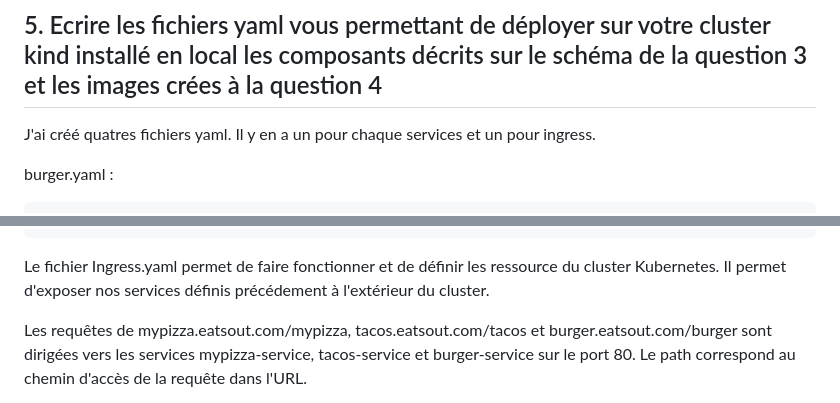
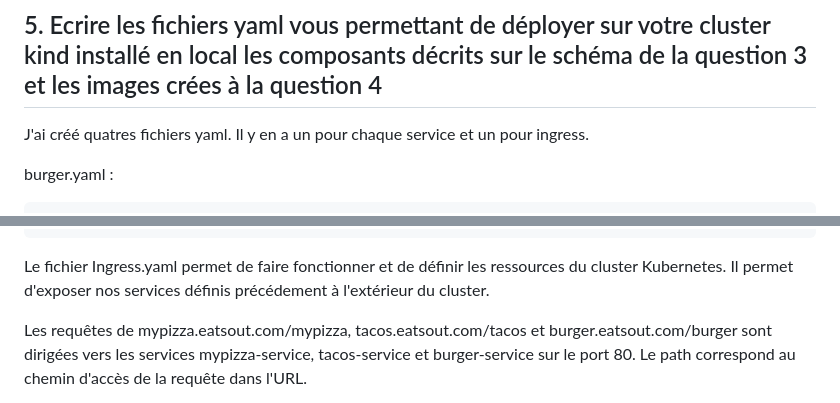
Before and after one commit to DaoGod/TP-ingress, a Markdown page: README.md, 2 parts joined by grey strips. Drawn GitHub-style.

````diff
--- a/README.md
+++ b/README.md
@@ -109,7 +109,7 @@ J'ai exécuté cette commande avec mes trois images.
 
 ## 5. Ecrire les fichiers yaml vous permettant de déployer sur votre cluster kind installé en local les composants décrits sur le schéma de la question 3 et les images crées à la question 4
 
-J'ai créé quatres fichiers yaml. Il y en a un pour chaque services et un pour ingress.
+J'ai créé quatres fichiers yaml. Il y en a un pour chaque service et un pour ingress.
 
 burger.yaml :
 ```yaml
@@ -202,7 +202,7 @@ spec:
               number: 80
 ```
 
-Le fichier Ingress.yaml permet de faire fonctionner et de définir les ressource du cluster Kubernetes.
+Le fichier Ingress.yaml permet de faire fonctionner et de définir les ressources du cluster Kubernetes.
 Il permet d'exposer nos services définis précédement à l'extérieur du cluster.
 
 Les requêtes de mypizza.eatsout.com/mypizza, tacos.eatsout.com/tacos et burger.eatsout.com/burger sont dirigées vers les services mypizza-service, tacos-service et burger-service sur le port 80. Le path correspond au chemin d'accès de la requête dans l'URL.
````
Also changed, not shown: other parts of README.md (+5 -5 lines).
